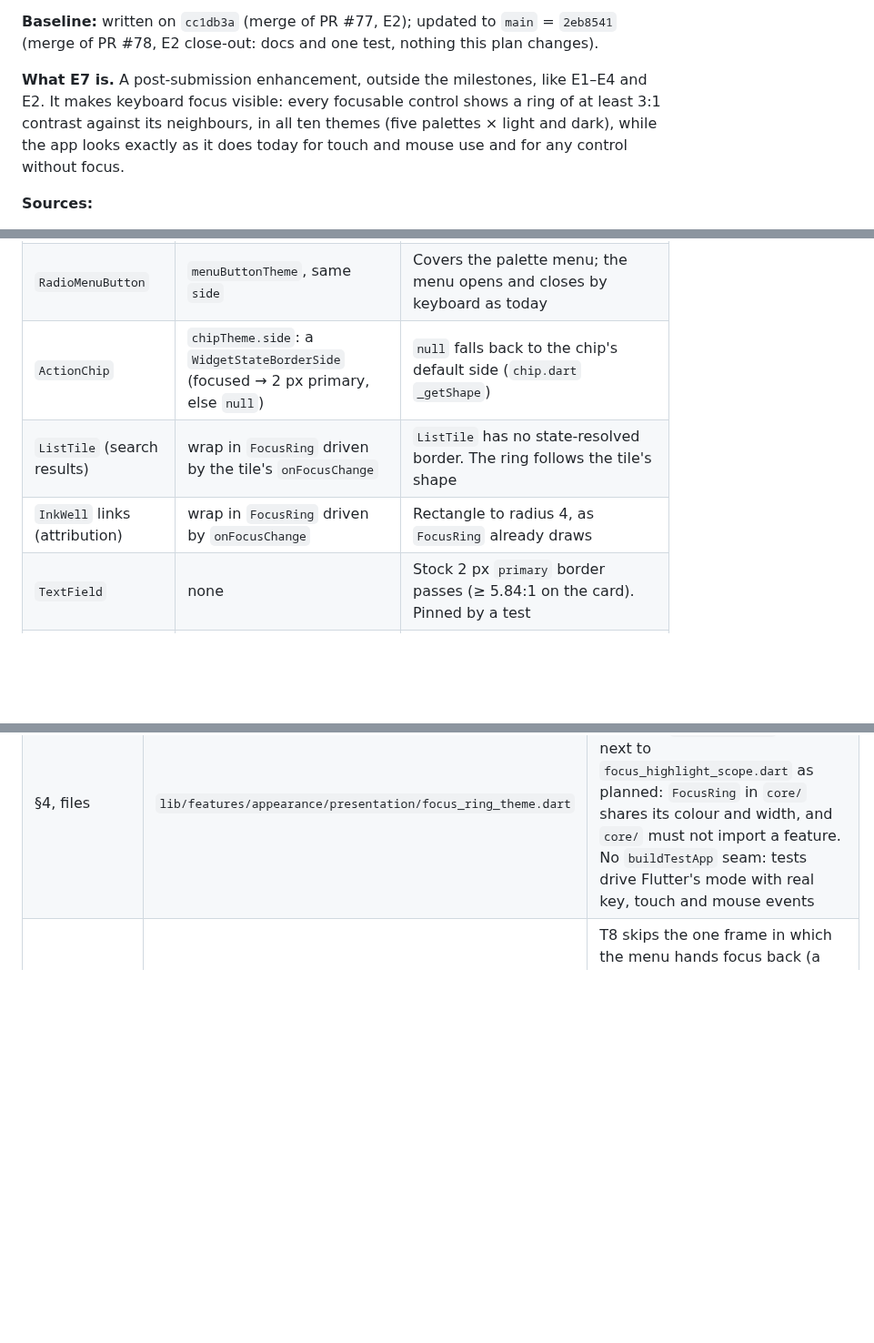
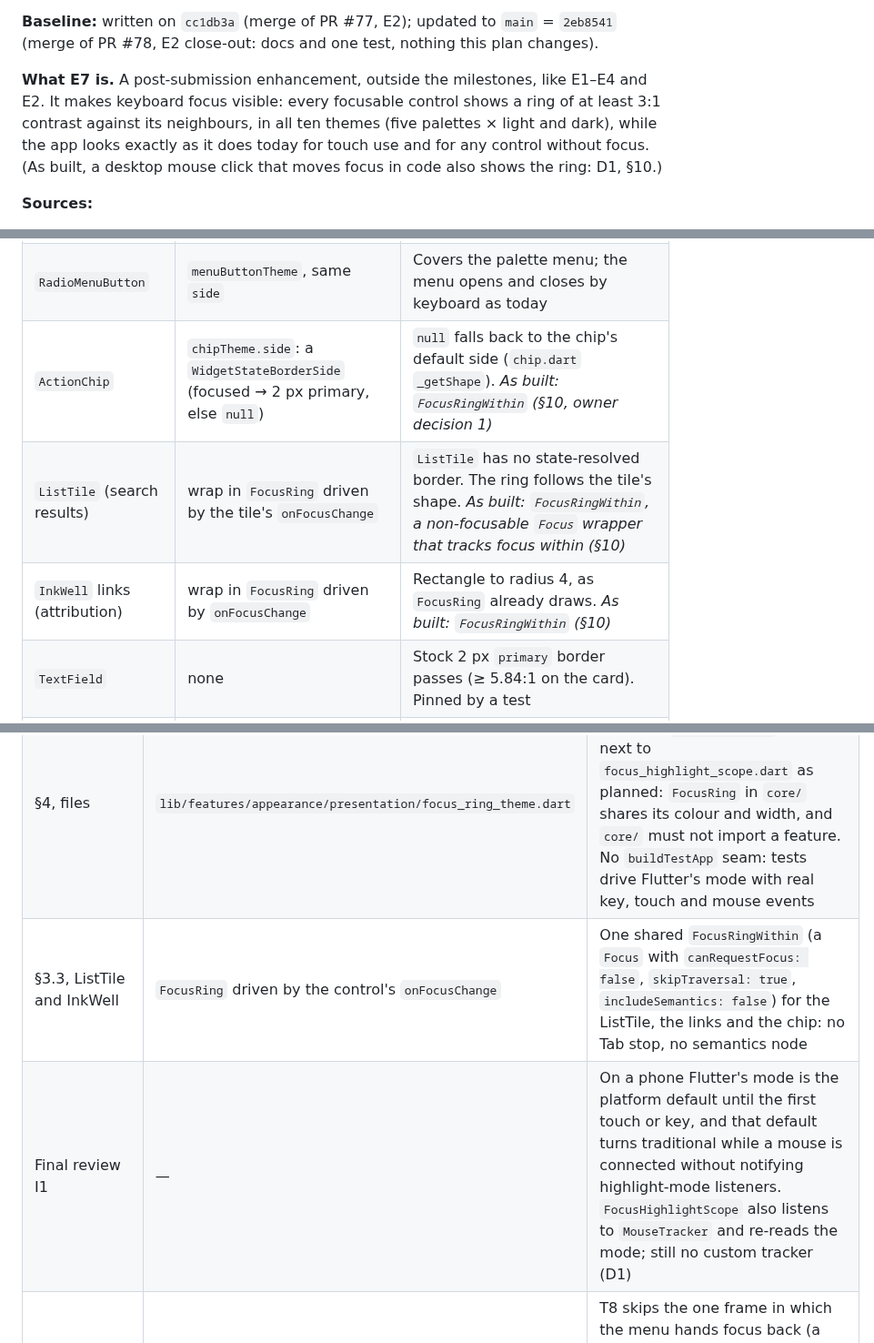
Before and after one commit to WeeJC8954/sg-smart-commute, a Markdown page: docs/e7-keyboard-focus-visibility-implementation-plan.md, 3 parts joined by grey strips. Shown at 91% size. Rendered like a GitHub page; blank space fills up the shorter version.

Commit message:
docs(e7): final review fixes: mouse default on phones, plan §3.3, wording
I1: a phone's default mode is traditional while a mouse is connected
(assumptions row, CLAUDE.md, plan §10). M1: plan line 12 and the §3.3
rows point to what was built (FocusRingWithin). M5: the chip's padding
is above and below, not around.

Co-Authored-By: Claude Opus 5.5 <noreply@anthropic.com>

```diff
--- a/docs/e7-keyboard-focus-visibility-implementation-plan.md
+++ b/docs/e7-keyboard-focus-visibility-implementation-plan.md
@@ -9,8 +9,8 @@ close-out: docs and one test, nothing this plan changes).
 
 **What E7 is.** A post-submission enhancement, outside the milestones, like E1–E4 and E2. It makes keyboard focus
 visible: every focusable control shows a ring of at least 3:1 contrast against its neighbours, in all ten themes
-(five palettes × light and dark), while the app looks exactly as it does today for touch and mouse use and for
-any control without focus.
+(five palettes × light and dark), while the app looks exactly as it does today for touch use and for any control
+without focus. (As built, a desktop mouse click that moves focus in code also shows the ring: D1, §10.)
 
 **Sources:**
 - the E1 known limitation in `docs/testing.md` ("Open acceptance items", E1): the palette button's keyboard focus
@@ -182,9 +182,9 @@ MaterialApp.builder
 |---|---|---|
 | `TextButton`, `IconButton`, `OutlinedButton` | `textButtonTheme`, `iconButtonTheme`, `outlinedButtonTheme`: `ButtonStyle(side: focused → 2 px primary)` | `ButtonStyleButton` resolves widget → theme → default per state, so `null` keeps the stock value. The side is painted on the existing shape: no size change. `OutlinedButton`'s stock focused border is replaced (D3) |
 | `RadioMenuButton` | `menuButtonTheme`, same `side` | Covers the palette menu; the menu opens and closes by keyboard as today |
-| `ActionChip` | `chipTheme.side`: a `WidgetStateBorderSide` (focused → 2 px primary, else `null`) | `null` falls back to the chip's default side (`chip.dart` `_getShape`) |
-| `ListTile` (search results) | wrap in `FocusRing` driven by the tile's `onFocusChange` | `ListTile` has no state-resolved border. The ring follows the tile's shape |
-| `InkWell` links (attribution) | wrap in `FocusRing` driven by `onFocusChange` | Rectangle to radius 4, as `FocusRing` already draws |
+| `ActionChip` | `chipTheme.side`: a `WidgetStateBorderSide` (focused → 2 px primary, else `null`) | `null` falls back to the chip's default side (`chip.dart` `_getShape`). *As built: `FocusRingWithin` (§10, owner decision 1)* |
+| `ListTile` (search results) | wrap in `FocusRing` driven by the tile's `onFocusChange` | `ListTile` has no state-resolved border. The ring follows the tile's shape. *As built: `FocusRingWithin`, a non-focusable `Focus` wrapper that tracks focus within (§10)* |
+| `InkWell` links (attribution) | wrap in `FocusRing` driven by `onFocusChange` | Rectangle to radius 4, as `FocusRing` already draws. *As built: `FocusRingWithin` (§10)* |
 | `TextField` | none | Stock 2 px `primary` border passes (≥ 5.84:1 on the card). Pinned by a test |
 | `FocusLanding` (8) | existing `FocusRing`, new signal | Look unchanged |
 | Map | existing `FocusRing`, new signal, two-tone (D2) | A `FocusRing(twoTone: true)` parameter, used only by the map |
@@ -326,4 +326,6 @@ or mechanisms above. Rationale: `docs/architecture.md`, ADRs E7-1 to E7-5.
 | §3.3, chip | `chipTheme.side` as a `WidgetStateBorderSide` | `FocusRingWithin` (radius 8; on Android and iOS the ring goes around the chip's 48 dp touch target). This changed the approved per-control mechanism without a prior ruling (§8 said to stop and report). **Approved by the owner on 2026-11-04 (decision 1)** with conditions: the 48 dp touch target unchanged; no clipping, overlap, hit-testing change or layout shift; the touch look and focus behaviour kept. `test/app/focus_ring_app_test.dart`, "the chip ring (decision 1)", pins them. In 3.47.2 `ChipThemeData._lerpSides` throws on a state side that is null at rest, and each button's own `AnimatedTheme` lerps the theme on every theme change; T8 caught focus being dropped |
 | §3.3, menu items | `menuButtonTheme` rings `RadioMenuButton` | Kept, but `MenuItemButton` draws through a `TextButton` in 3.47.2, so `textButtonTheme` also rings it; the mutation without `menuButtonTheme` is caught by T2, not T6 |
 | §4, files | `lib/features/appearance/presentation/focus_ring_theme.dart` | `lib/core/ui/focus_ring_theme.dart` (with the `FocusRingTheme` widget), next to `focus_highlight_scope.dart` as planned: `FocusRing` in `core/` shares its colour and width, and `core/` must not import a feature. No `buildTestApp` seam: tests drive Flutter's mode with real key, touch and mouse events |
+| §3.3, ListTile and InkWell | `FocusRing` driven by the control's `onFocusChange` | One shared `FocusRingWithin` (a `Focus` with `canRequestFocus: false`, `skipTraversal: true`, `includeSemantics: false`) for the ListTile, the links and the chip: no Tab stop, no semantics node |
+| Final review I1 | — | On a phone Flutter's mode is the platform default until the first touch or key, and that default turns traditional while a mouse is connected without notifying highlight-mode listeners. `FocusHighlightScope` also listens to `MouseTracker` and re-reads the mode; still no custom tracker (D1) |
 | §5, T6 and T8 | — | T8 skips the one frame in which the menu hands focus back (a post-frame callback), as for Flutter's own focus highlight. The #58 map test now expects two bordered boxes (the two-colour ring) |
```
Also changed, not shown: CLAUDE.md (+3 -3 lines), docs/assumptions.md (+1 -1 lines).
